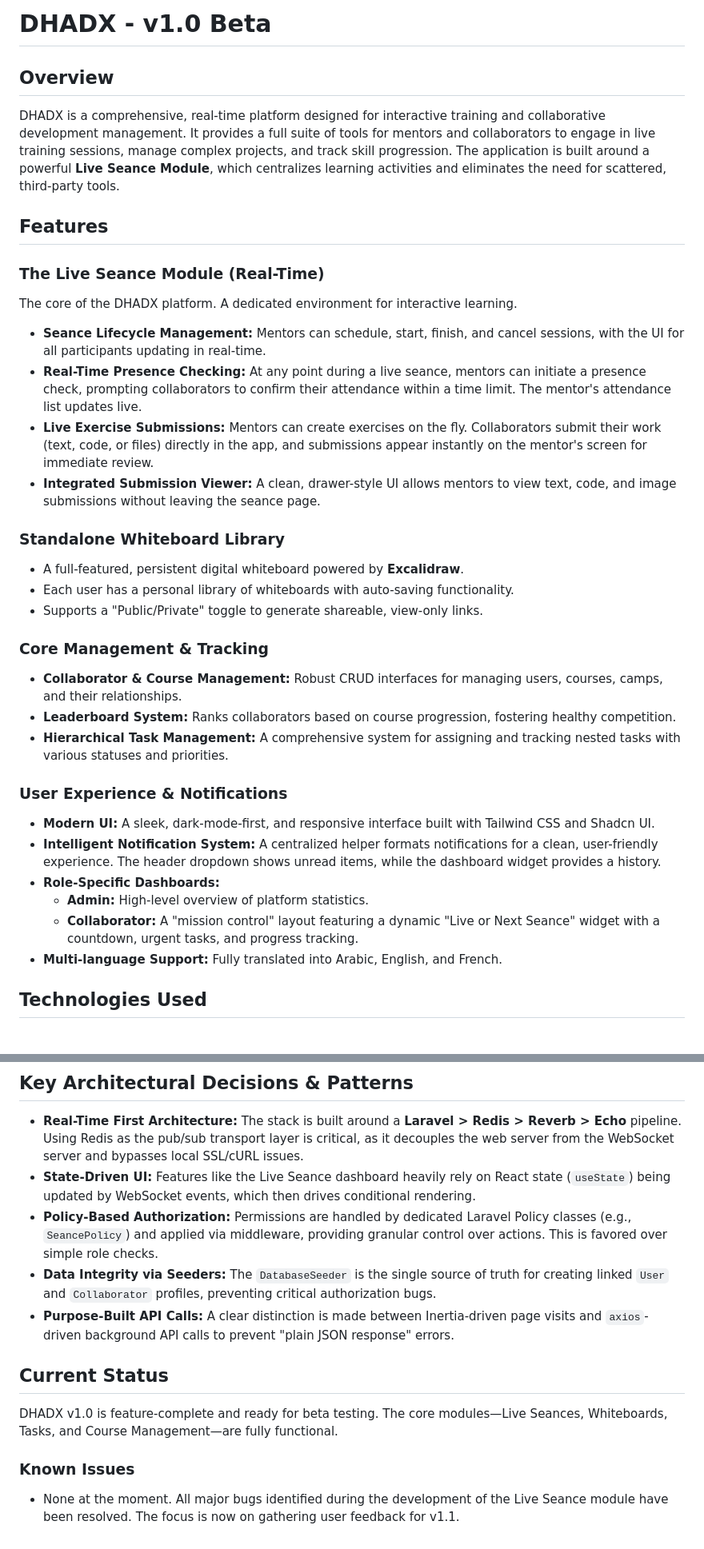
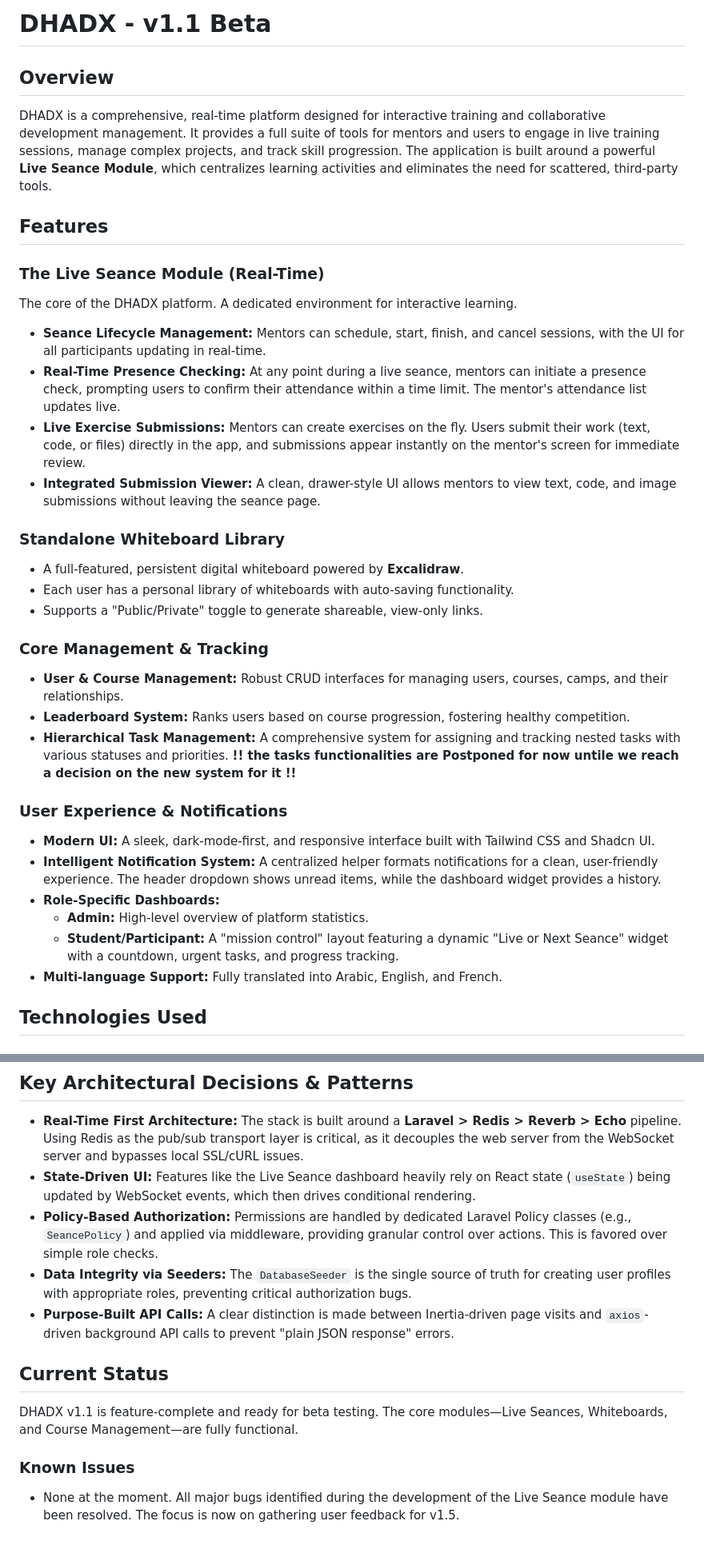
Before and after one commit to PURPLE-ORCA/DHADX, a Markdown page: README.md, 2 parts joined by grey strips. Shown at 80% size. Rendered like a GitHub page.

Commit message:
Wrap: V1.1 Beta documented!

```diff
--- a/README.md
+++ b/README.md
@@ -1,17 +1,17 @@
 
-# **DHADX - v1.0 Beta**
+# **DHADX - v1.1 Beta**
 
 ## **Overview**
 
-DHADX is a comprehensive, real-time platform designed for interactive training and collaborative development management. It provides a full suite of tools for mentors and collaborators to engage in live training sessions, manage complex projects, and track skill progression. The application is built around a powerful **Live Seance Module**, which centralizes learning activities and eliminates the need for scattered, third-party tools.
+DHADX is a comprehensive, real-time platform designed for interactive training and collaborative development management. It provides a full suite of tools for mentors and users to engage in live training sessions, manage complex projects, and track skill progression. The application is built around a powerful **Live Seance Module**, which centralizes learning activities and eliminates the need for scattered, third-party tools.
 
 ## **Features**
 
 ### **The Live Seance Module (Real-Time)**
 The core of the DHADX platform. A dedicated environment for interactive learning.
 -   **Seance Lifecycle Management:** Mentors can schedule, start, finish, and cancel sessions, with the UI for all participants updating in real-time.
--   **Real-Time Presence Checking:** At any point during a live seance, mentors can initiate a presence check, prompting collaborators to confirm their attendance within a time limit. The mentor's attendance list updates live.
--   **Live Exercise Submissions:** Mentors can create exercises on the fly. Collaborators submit their work (text, code, or files) directly in the app, and submissions appear instantly on the mentor's screen for immediate review.
+-   **Real-Time Presence Checking:** At any point during a live seance, mentors can initiate a presence check, prompting users to confirm their attendance within a time limit. The mentor's attendance list updates live.
+-   **Live Exercise Submissions:** Mentors can create exercises on the fly. Users submit their work (text, code, or files) directly in the app, and submissions appear instantly on the mentor's screen for immediate review.
 -   **Integrated Submission Viewer:** A clean, drawer-style UI allows mentors to view text, code, and image submissions without leaving the seance page.
 
 ### **Standalone Whiteboard Library**
@@ -20,16 +20,16 @@ The core of the DHADX platform. A dedicated environment for interactive learning
 -   Supports a "Public/Private" toggle to generate shareable, view-only links.
 
 ### **Core Management & Tracking**
--   **Collaborator & Course Management:** Robust CRUD interfaces for managing users, courses, camps, and their relationships.
--   **Leaderboard System:** Ranks collaborators based on course progression, fostering healthy competition.
--   **Hierarchical Task Management:** A comprehensive system for assigning and tracking nested tasks with various statuses and priorities.
+-   **User & Course Management:** Robust CRUD interfaces for managing users, courses, camps, and their relationships.
+-   **Leaderboard System:** Ranks users based on course progression, fostering healthy competition.
+-   **Hierarchical Task Management:** A comprehensive system for assigning and tracking nested tasks with various statuses and priorities. **!! the tasks functionalities are Postponed for now untile we reach a decision on the new system for it !!**
 
 ### **User Experience & Notifications**
 -   **Modern UI:** A sleek, dark-mode-first, and responsive interface built with Tailwind CSS and Shadcn UI.
 -   **Intelligent Notification System:** A centralized helper formats notifications for a clean, user-friendly experience. The header dropdown shows unread items, while the dashboard widget provides a history.
 -   **Role-Specific Dashboards:**
     -   **Admin:** High-level overview of platform statistics.
-    -   **Collaborator:** A "mission control" layout featuring a dynamic "Live or Next Seance" widget with a countdown, urgent tasks, and progress tracking.
+    -   **Student/Participant:** A "mission control" layout featuring a dynamic "Live or Next Seance" widget with a countdown, urgent tasks, and progress tracking.
 -   **Multi-language Support:** Fully translated into Arabic, English, and French.
 
 ## **Technologies Used**
@@ -86,12 +86,12 @@ The core of the DHADX platform. A dedicated environment for interactive learning
 -   **Real-Time First Architecture:** The stack is built around a **Laravel > Redis > Reverb > Echo** pipeline. Using Redis as the pub/sub transport layer is critical, as it decouples the web server from the WebSocket server and bypasses local SSL/cURL issues.
 -   **State-Driven UI:** Features like the Live Seance dashboard heavily rely on React state (`useState`) being updated by WebSocket events, which then drives conditional rendering.
 -   **Policy-Based Authorization:** Permissions are handled by dedicated Laravel Policy classes (e.g., `SeancePolicy`) and applied via middleware, providing granular control over actions. This is favored over simple role checks.
--   **Data Integrity via Seeders:** The `DatabaseSeeder` is the single source of truth for creating linked `User` and `Collaborator` profiles, preventing critical authorization bugs.
+-   **Data Integrity via Seeders:** The `DatabaseSeeder` is the single source of truth for creating user profiles with appropriate roles, preventing critical authorization bugs.
 -   **Purpose-Built API Calls:** A clear distinction is made between Inertia-driven page visits and `axios`-driven background API calls to prevent "plain JSON response" errors.
 
 ## **Current Status**
 
-DHADX v1.0 is feature-complete and ready for beta testing. The core modules—Live Seances, Whiteboards, Tasks, and Course Management—are fully functional.
+DHADX v1.1 is feature-complete and ready for beta testing. The core modules—Live Seances, Whiteboards, and Course Management—are fully functional.
 
 ### **Known Issues**
--   None at the moment. All major bugs identified during the development of the Live Seance module have been resolved. The focus is now on gathering user feedback for v1.1.
+-   None at the moment. All major bugs identified during the development of the Live Seance module have been resolved. The focus is now on gathering user feedback for v1.5.
```
Also changed, not shown: 1 other file.
